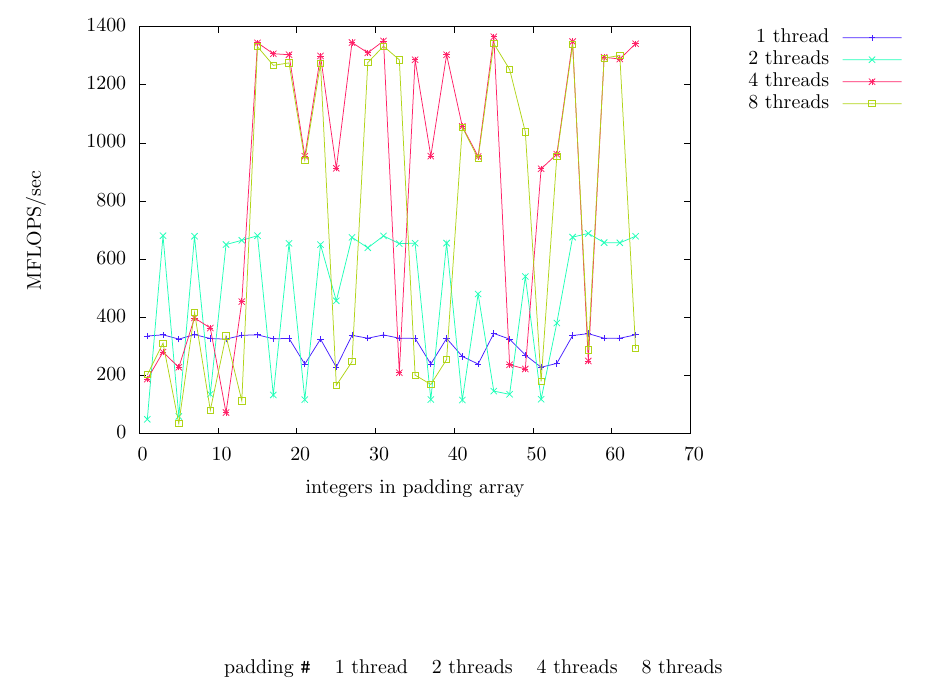
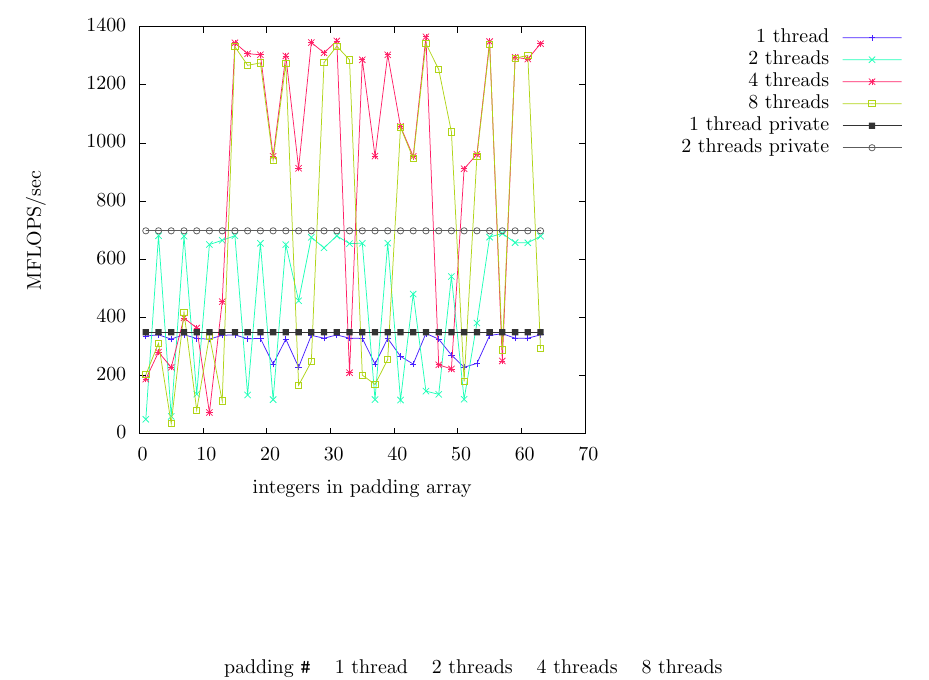
Before and after one commit to adamsro/school-false-sharing-cache, a LaTeX document (main.tex, which reads graph1.tex): part of page 2 of 2, cut so that both start at the same text. Compiled offline with LaTeX, dvips and Ghostscript.

Commit message:
graphs with lines

```diff
--- a/graph1.tex
+++ b/graph1.tex
@@ -84,15 +84,15 @@
       \put(1342,4194){\makebox(0,0)[r]{\strut{} 1200}}%
       \put(1342,4776){\makebox(0,0)[r]{\strut{} 1400}}%
       \put(1474,484){\makebox(0,0){\strut{} 0}}%
-      \put(2262,484){\makebox(0,0){\strut{} 10}}%
-      \put(3049,484){\makebox(0,0){\strut{} 20}}%
-      \put(3837,484){\makebox(0,0){\strut{} 30}}%
-      \put(4624,484){\makebox(0,0){\strut{} 40}}%
-      \put(5412,484){\makebox(0,0){\strut{} 50}}%
-      \put(6199,484){\makebox(0,0){\strut{} 60}}%
-      \put(6987,484){\makebox(0,0){\strut{} 70}}%
+      \put(2111,484){\makebox(0,0){\strut{} 10}}%
+      \put(2747,484){\makebox(0,0){\strut{} 20}}%
+      \put(3384,484){\makebox(0,0){\strut{} 30}}%
+      \put(4021,484){\makebox(0,0){\strut{} 40}}%
+      \put(4658,484){\makebox(0,0){\strut{} 50}}%
+      \put(5294,484){\makebox(0,0){\strut{} 60}}%
+      \put(5931,484){\makebox(0,0){\strut{} 70}}%
       \put(440,2740){\rotatebox{90}{\makebox(0,0){\strut{}MFLOPS/sec}}}%
-      \put(4230,154){\makebox(0,0){\strut{}integers in padding array}}%
+      \put(3702,154){\makebox(0,0){\strut{}integers in padding array}}%
     }%
     \gplgaddtomacro\gplfronttext{%
       \csname LTb\endcsname%
@@ -103,6 +103,10 @@
       \put(8373,4226){\makebox(0,0)[r]{\strut{}4 threads}}%
       \csname LTb\endcsname%
       \put(8373,4006){\makebox(0,0)[r]{\strut{}8 threads}}%
+      \csname LTb\endcsname%
+      \put(8373,3786){\makebox(0,0)[r]{\strut{}1 thread private}}%
+      \csname LTb\endcsname%
+      \put(8373,3566){\makebox(0,0)[r]{\strut{}2 threads private}}%
     }%
     \gplbacktext
     \put(0,0){\includegraphics{graph1}}%
```
Also changed, not shown: plot.txt (+4 -1 lines), Makefile, graph1.eps, 1 other file.
